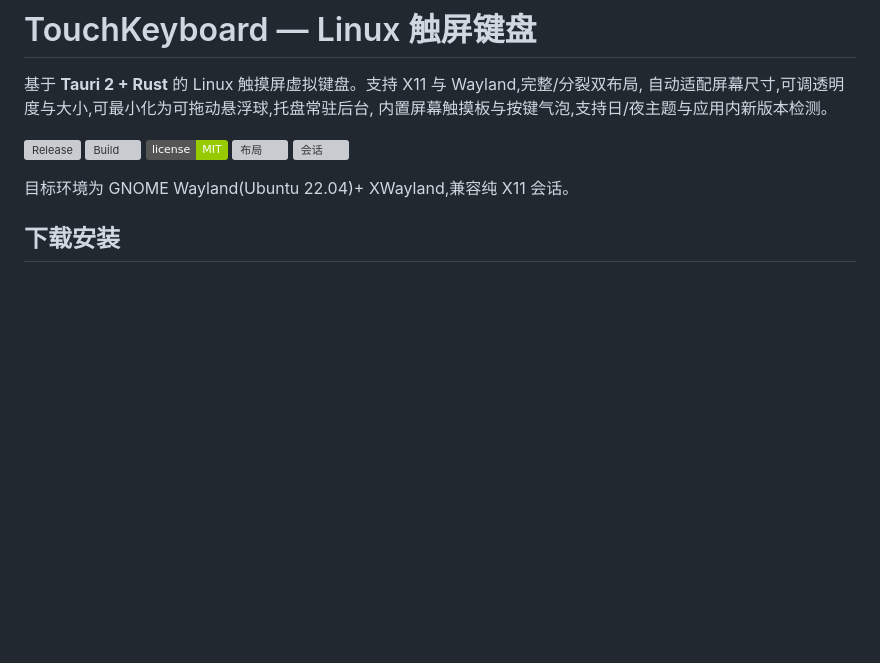
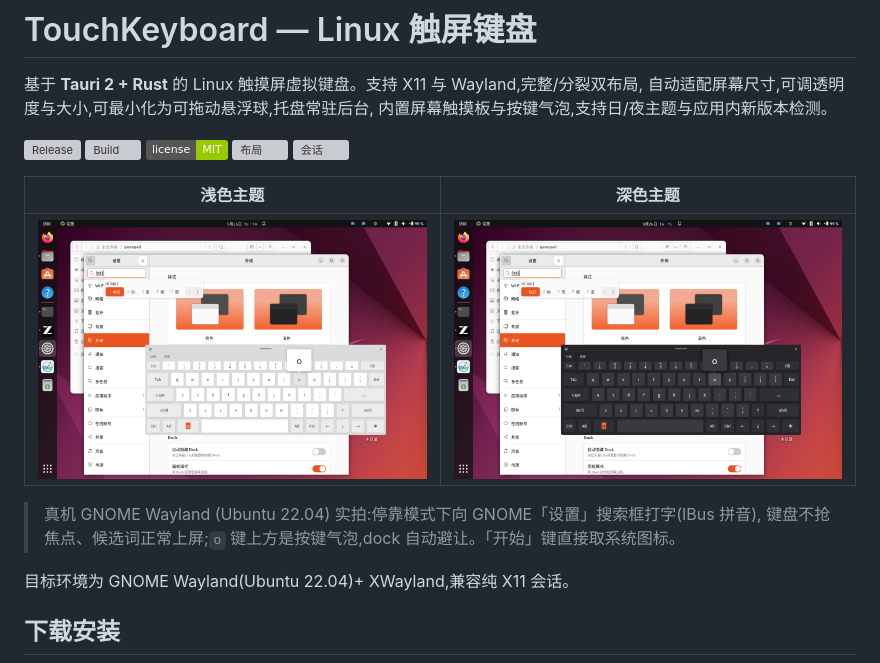
Before and after one commit to Masterchiefm/touch-keyboard, a Markdown page: README.md, the part around the change. GitHub-like rendering; pictures changed too: docs/images/keyboard-dark.png (added), docs/images/keyboard-light.png (added); badges without logos; blank space fills up the shorter version; grey boxes are pictures that could not be loaded.

Commit message:
README: 添加浅色/深色主题真机截图

```diff
--- a/README.md
+++ b/README.md
@@ -8,6 +8,13 @@
 ![Build](https://img.shields.io/github/actions/workflow/status/Masterchiefm/touch-keyboard/build.yml?branch=main&label=CI)
 ![License](https://img.shields.io/badge/license-MIT-green)
 ![布局](https://img.shields.io/badge/布局-完整%20%2F%20分裂-blue) ![会话](https://img.shields.io/badge/会话-X11%20%2F%20Wayland-green)
+
+| 浅色主题 | 深色主题 |
+|---|---|
+| ![浅色主题](docs/images/keyboard-light.png) | ![深色主题](docs/images/keyboard-dark.png) |
+
+> 真机 GNOME Wayland (Ubuntu 22.04) 实拍:停靠模式下向 GNOME「设置」搜索框打字(IBus 拼音),
+> 键盘不抢焦点、候选词正常上屏;`o` 键上方是按键气泡,dock 自动避让。「开始」键直接取系统图标。
 
 目标环境为 GNOME Wayland(Ubuntu 22.04)+ XWayland,兼容纯 X11 会话。
 
```
